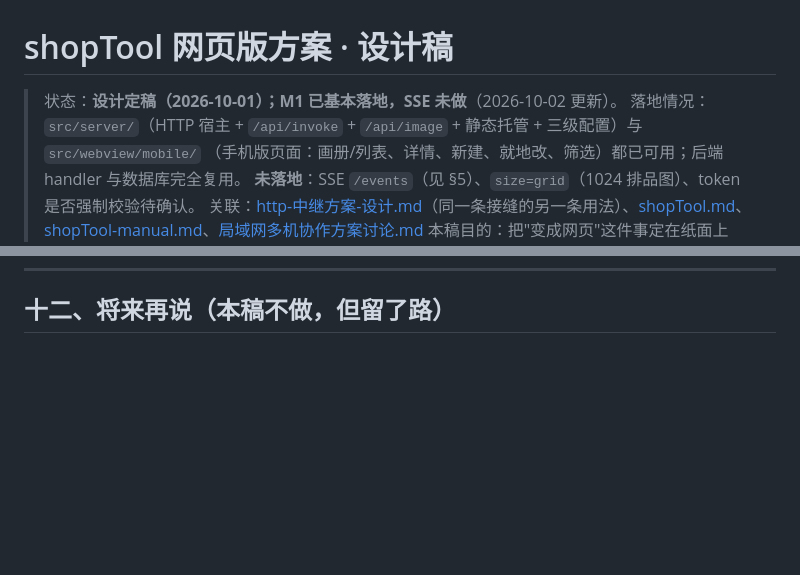
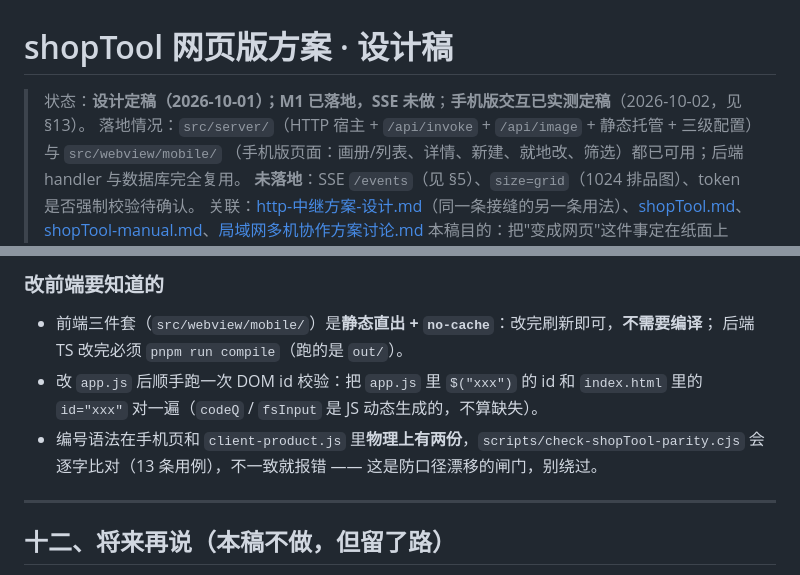
Before and after one commit to origin-lang/CherysisTools, a Markdown page: docs/网页版方案-设计.md, 2 parts joined by grey strips. Drawn GitHub-style; blank space fills up the shorter version.

```diff
--- a/docs/网页版方案-设计.md
+++ b/docs/网页版方案-设计.md
@@ -1,6 +1,6 @@
 # shopTool 网页版方案 · 设计稿
 
-> 状态：**设计定稿（2026-10-01）；M1 已基本落地，SSE 未做**（2026-10-02 更新）。
+> 状态：**设计定稿（2026-10-01）；M1 已落地，SSE 未做**；**手机版交互已实测定稿**（2026-10-02，见 §13）。
 > 落地情况：`src/server/`（HTTP 宿主 + `/api/invoke` + `/api/image` + 静态托管 + 三级配置）与 `src/webview/mobile/`
 > （手机版页面：画册/列表、详情、新建、就地改、筛选）都已可用；后端 handler 与数据库完全复用。
 > **未落地**：SSE `/events`（见 §5）、`size=grid`（1024 排品图）、token 是否强制校验待确认。
@@ -256,3 +279,14 @@ interface HostAdapter {
+### 改前端要知道的
+
+- 前端三件套（`src/webview/mobile/`）是**静态直出 + `no-cache`**：改完刷新即可，**不需要编译**；
+  后端 TS 改完必须 `pnpm run compile`（跑的是 `out/`）。
+- 改 `app.js` 后顺手跑一次 DOM id 校验：把 `app.js` 里 `$("xxx")` 的 id 和 `index.html` 里的
+  `id="xxx"` 对一遍（`codeQ` / `fsInput` 是 JS 动态生成的，不算缺失）。
+- 编号语法在手机页和 `client-product.js` 里**物理上有两份**，`scripts/check-shopTool-parity.cjs`
+  会逐字比对（13 条用例），不一致就报错 —— 这是防口径漂移的闸门，别绕过。
+
+---
+
 ## 十二、将来再说（本稿不做，但留了路）
 
 - **真·唯一写者**：VS Code 版也改成 HTTP 客户端 → 彻底告别"多机同写/只读模式/撤销互相覆盖"（与 http-中继方案合流）；
```
Also changed, not shown: other parts of docs/网页版方案-设计.md (+23 -0 lines), docs/README.md (+1 -0 lines), docs/网页版-使用与运维.md (added, +128 -0 lines).
